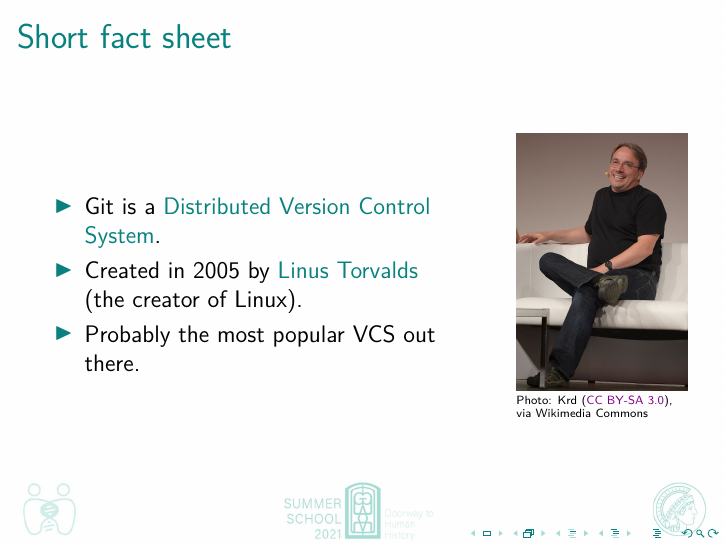
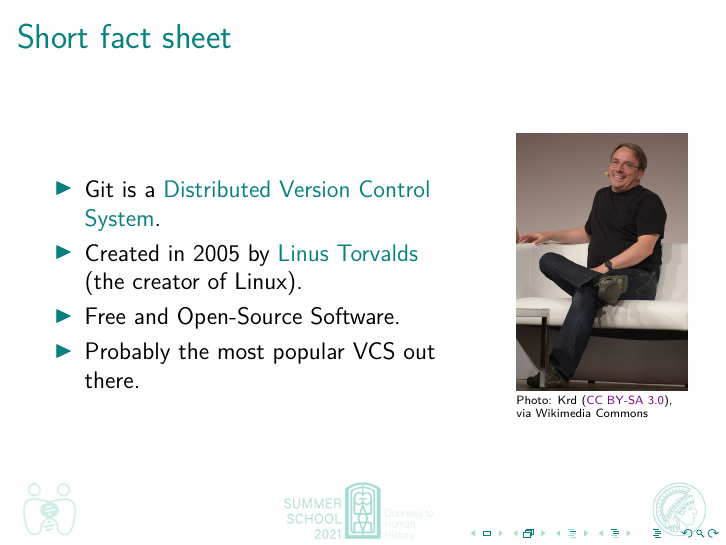
Before and after one commit to johenglisch/git-intro-2021, LaTeX slides (2021-08-27-git-intro.tex): page 3 of 31. Compiled offline with pdfLaTeX.

Commit message:
mention that git is foss

```diff
--- a/2021-08-27-git-intro.tex
+++ b/2021-08-27-git-intro.tex
@@ -79,6 +79,7 @@
         \item Git is a~\alert{Distributed Version Control System}.
         \item Created in 2005 by \alert{Linus Torvalds}\\%
           (the creator of Linux).
+        \item Free and Open-Source Software.
         \item Probably the most popular VCS out there.
       \end{itemize}
     \end{column}
```
